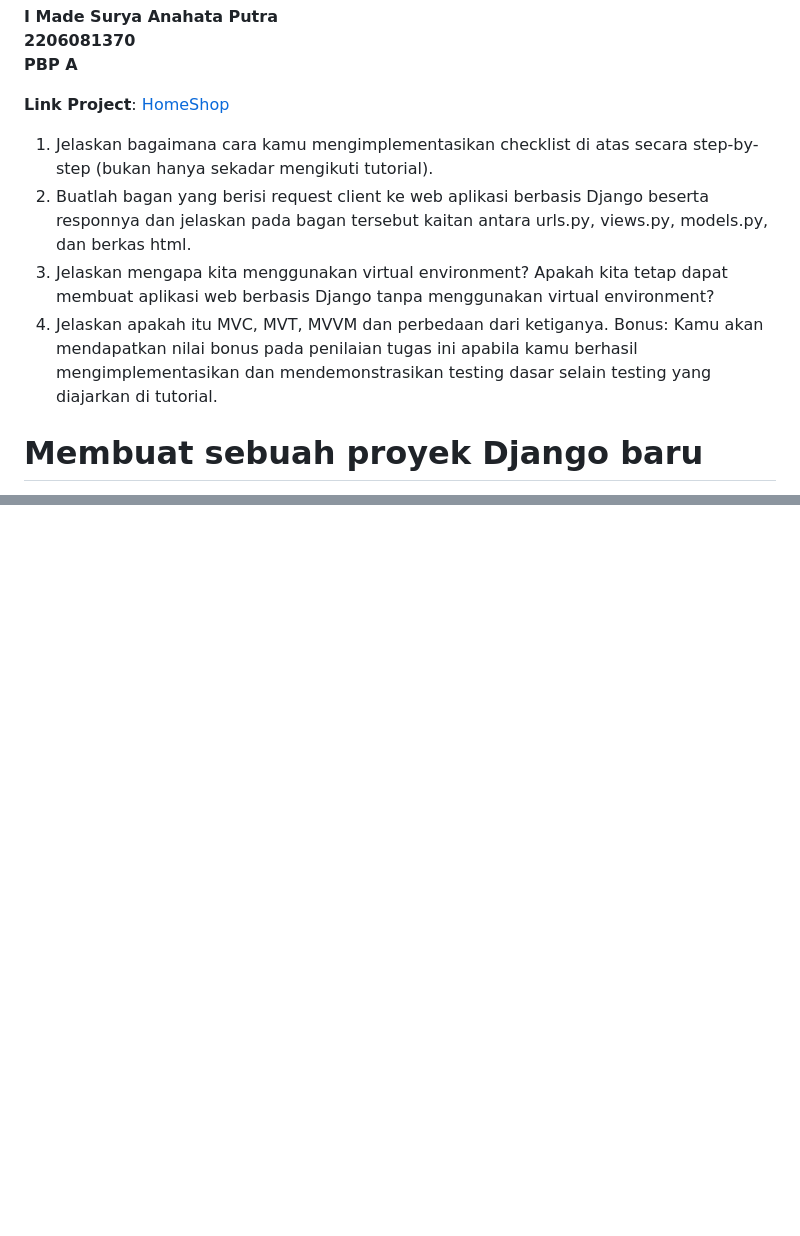
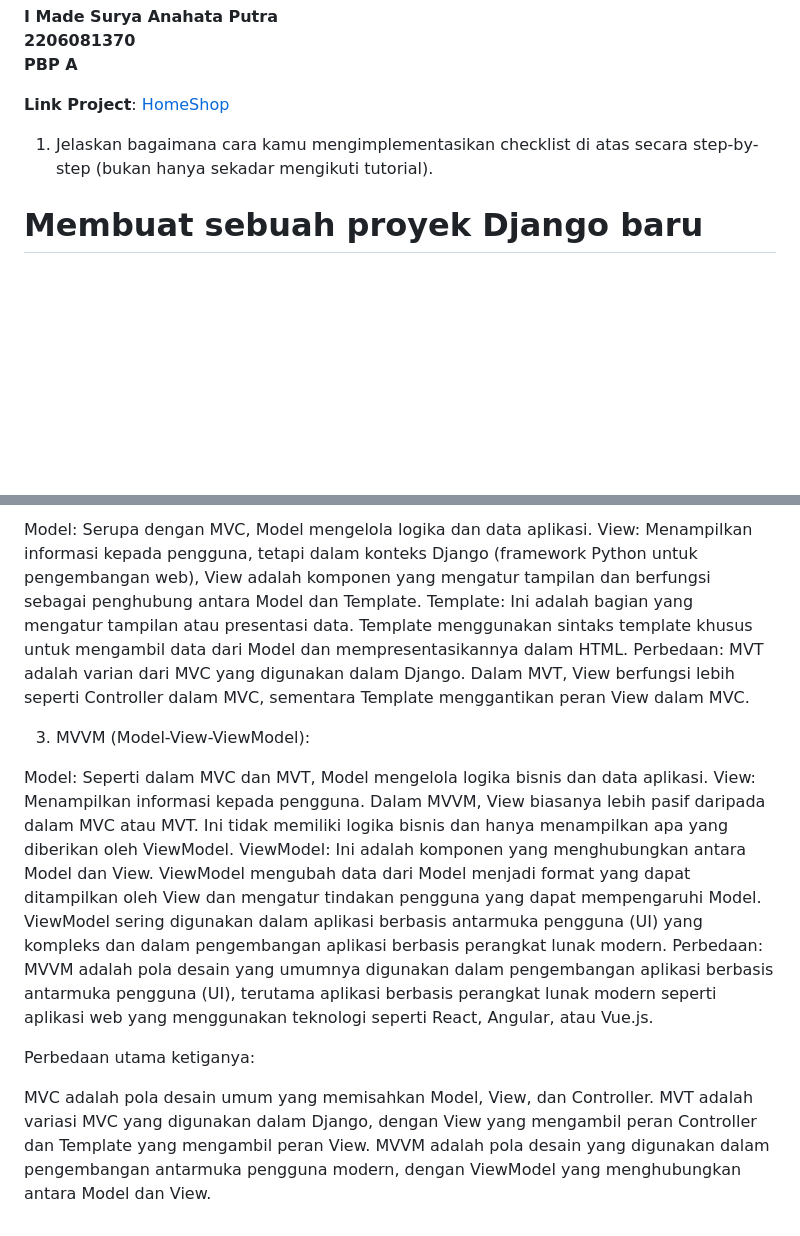
Before and after one commit to suryata/home_shop, a Markdown page: README.md, 2 parts joined by grey strips. Rendered like a GitHub page; blank space fills up the shorter version.

```diff
--- a/README.md
+++ b/README.md
@@ -7,10 +7,6 @@
 **Link Project**:[ HomeShop](https://home-shop.adaptable.app)
 
 1. Jelaskan bagaimana cara kamu mengimplementasikan checklist di atas secara step-by-step (bukan hanya sekadar mengikuti tutorial).
-2. Buatlah bagan yang berisi request client ke web aplikasi berbasis Django beserta responnya dan jelaskan pada bagan tersebut kaitan antara urls.py, views.py, models.py, dan berkas html.
-3. Jelaskan mengapa kita menggunakan virtual environment? Apakah kita tetap dapat membuat aplikasi web berbasis Django tanpa menggunakan virtual environment?
-4. Jelaskan apakah itu MVC, MVT, MVVM dan perbedaan dari ketiganya.
-Bonus: Kamu akan mendapatkan nilai bonus pada penilaian tugas ini apabila kamu berhasil mengimplementasikan dan mendemonstrasikan testing dasar selain testing yang diajarkan di tutorial.
 
 # **Membuat sebuah proyek Django baru**
 1. Buat direktori baru dengan nama yang diinginkan, contohnya 'projectbaru'. Kemudian buka command prompt (Windows) atau terminal shell (Unix) dan masuk kedalam direktori tersebut.
@@ -309,0 +335,17 @@ GitHub.sublime-settings
+Model: Serupa dengan MVC, Model mengelola logika dan data aplikasi.
+View: Menampilkan informasi kepada pengguna, tetapi dalam konteks Django (framework Python untuk pengembangan web), View adalah komponen yang mengatur tampilan dan berfungsi sebagai penghubung antara Model dan Template.
+Template: Ini adalah bagian yang mengatur tampilan atau presentasi data. Template menggunakan sintaks template khusus untuk mengambil data dari Model dan mempresentasikannya dalam HTML.
+Perbedaan: MVT adalah varian dari MVC yang digunakan dalam Django. Dalam MVT, View berfungsi lebih seperti Controller dalam MVC, sementara Template menggantikan peran View dalam MVC.
+
+3. MVVM (Model-View-ViewModel):
+
+Model: Seperti dalam MVC dan MVT, Model mengelola logika bisnis dan data aplikasi.
+View: Menampilkan informasi kepada pengguna. Dalam MVVM, View biasanya lebih pasif daripada dalam MVC atau MVT. Ini tidak memiliki logika bisnis dan hanya menampilkan apa yang diberikan oleh ViewModel.
+ViewModel: Ini adalah komponen yang menghubungkan antara Model dan View. ViewModel mengubah data dari Model menjadi format yang dapat ditampilkan oleh View dan mengatur tindakan pengguna yang dapat mempengaruhi Model. ViewModel sering digunakan dalam aplikasi berbasis antarmuka pengguna (UI) yang kompleks dan dalam pengembangan aplikasi berbasis perangkat lunak modern.
+Perbedaan: MVVM adalah pola desain yang umumnya digunakan dalam pengembangan aplikasi berbasis antarmuka pengguna (UI), terutama aplikasi berbasis perangkat lunak modern seperti aplikasi web yang menggunakan teknologi seperti React, Angular, atau Vue.js.
+
+Perbedaan utama ketiganya:
+
+MVC adalah pola desain umum yang memisahkan Model, View, dan Controller.
+MVT adalah variasi MVC yang digunakan dalam Django, dengan View yang mengambil peran Controller dan Template yang mengambil peran View.
+MVVM adalah pola desain yang digunakan dalam pengembangan antarmuka pengguna modern, dengan ViewModel yang menghubungkan antara Model dan View.
```
Also changed, not shown: other parts of README.md (+29 -0 lines).
